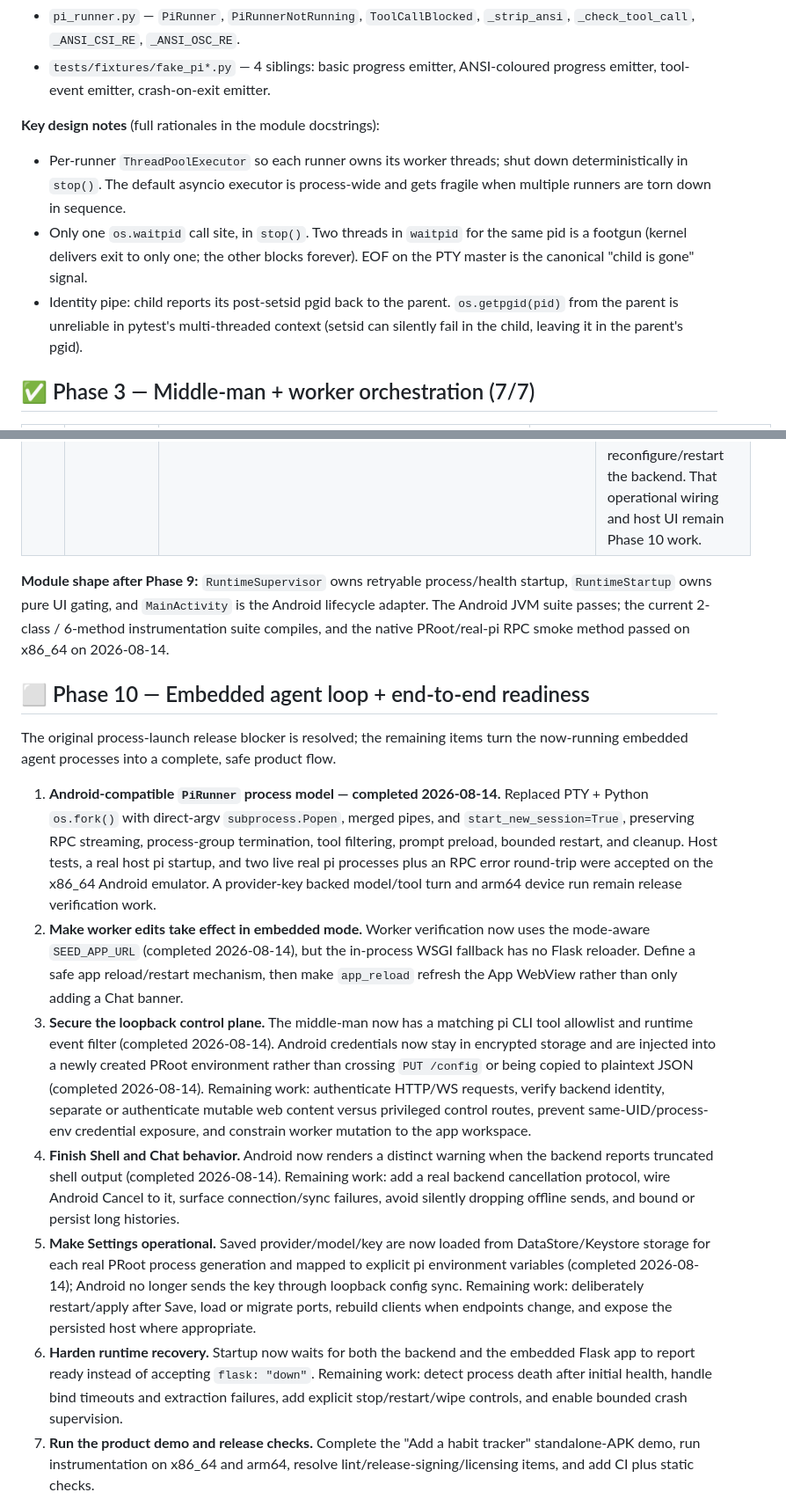
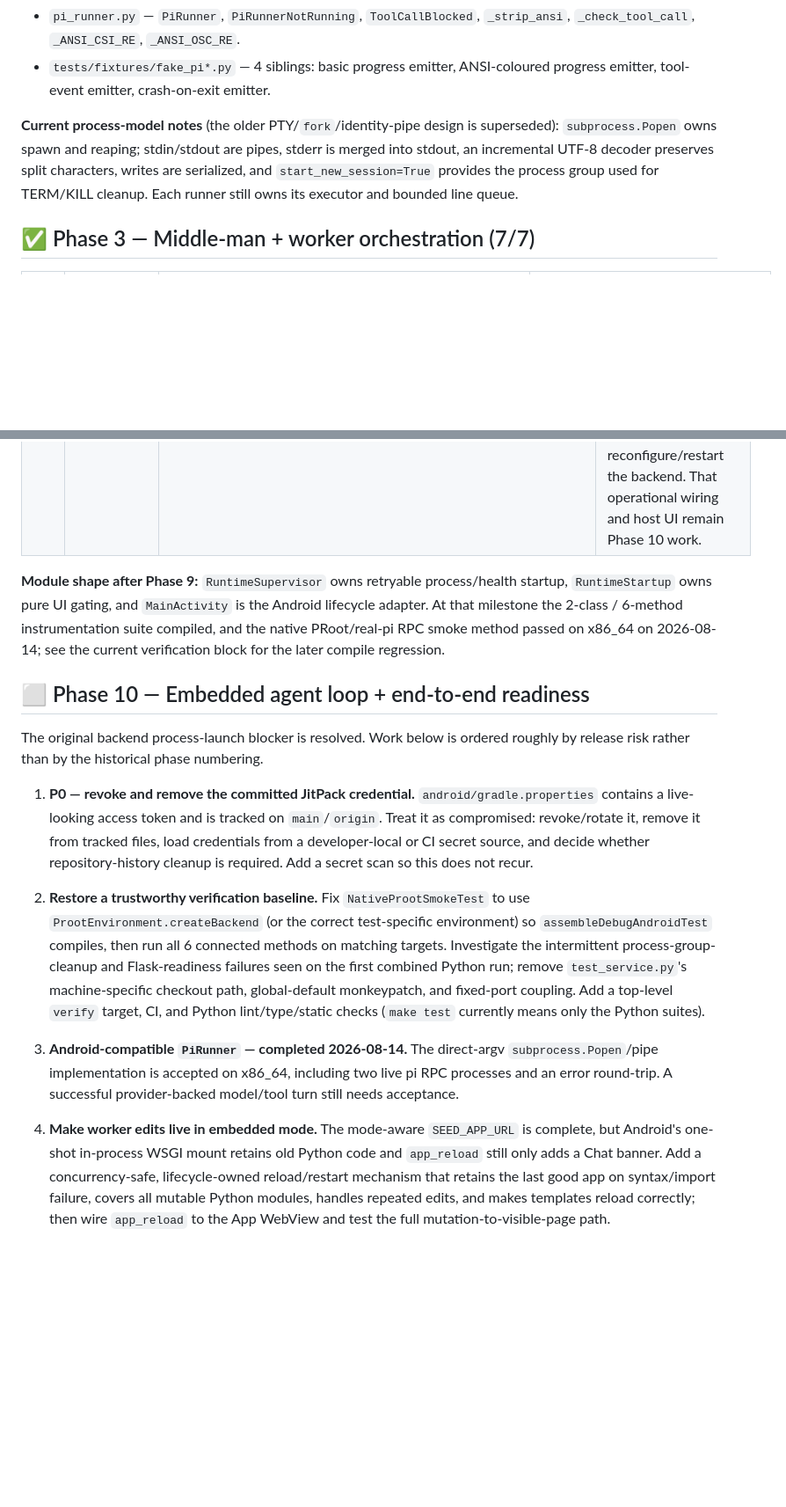
Before and after one commit to triskill/seed, a Markdown page: TODO.md, 2 parts joined by grey strips. Shown at 88% size. GitHub-like rendering; blank space fills up the shorter version.

Commit message:
chore: update TODO

```diff
--- a/TODO.md
+++ b/TODO.md
@@ -131,10 +130,12 @@ that field.
 - `pi_runner.py` — `PiRunner`, `PiRunnerNotRunning`, `ToolCallBlocked`, `_strip_ansi`, `_check_tool_call`, `_ANSI_CSI_RE`, `_ANSI_OSC_RE`.
 - `tests/fixtures/fake_pi*.py` — 4 siblings: basic progress emitter, ANSI-coloured progress emitter, tool-event emitter, crash-on-exit emitter.
 
-**Key design notes** (full rationales in the module docstrings):
-- Per-runner `ThreadPoolExecutor` so each runner owns its worker threads; shut down deterministically in `stop()`. The default asyncio executor is process-wide and gets fragile when multiple runners are torn down in sequence.
-- Only one `os.waitpid` call site, in `stop()`. Two threads in `waitpid` for the same pid is a footgun (kernel delivers exit to only one; the other blocks forever). EOF on the PTY master is the canonical "child is gone" signal.
-- Identity pipe: child reports its post-setsid pgid back to the parent. `os.getpgid(pid)` from the parent is unreliable in pytest's multi-threaded context (setsid can silently fail in the child, leaving it in the parent's pgid).
+**Current process-model notes** (the older PTY/`fork`/identity-pipe design is
+superseded): `subprocess.Popen` owns spawn and reaping; stdin/stdout are pipes,
+stderr is merged into stdout, an incremental UTF-8 decoder preserves split
+characters, writes are serialized, and `start_new_session=True` provides the
+process group used for TERM/KILL cleanup. Each runner still owns its executor
+and bounded line queue.
 
 ## ✅ Phase 3 — Middle-man + worker orchestration (7/7)
 
@@ -294,50 +318,37 @@ activity is backgrounded.
 | 9.3 | Service lifecycle wiring + retry | `MainActivity.kt`, `runtime/{RuntimeSupervisor,RuntimeService,RuntimeBinder}.kt` | ✅ `MainActivity` starts and binds the foreground service after extraction, mirrors binder health, requests Android 13+ notification permission once, gates navigation until healthy, retains the service in the background, and unbinds on destroy. Retry re-polls a live process or replaces a dead one. Extraction is single-flight across activity recreation. |
 | 9.4 | Embedded endpoint defaults + host persistence | `app/build.gradle.kts`, `data/{ApiModule,AndroidSettingsRepo}.kt`, `ui/{app,settings}/*`, related tests | ✅ Active HTTP, WebSocket, and WebView clients use `127.0.0.1:7777`; Flask is WSGI-mounted on the FastAPI port in the embedded runtime. Cleartext/navigation allowlists retain loopback plus `10.0.2.2`. `SettingsForm.host` persists `127.0.0.1`; its legacy `webappPort=7778` field and other saved endpoint values do not currently rebuild clients or reconfigure/restart the backend. That operational wiring and host UI remain Phase 10 work. |
 
-**Module shape after Phase 9:** `RuntimeSupervisor` owns retryable process/health startup, `RuntimeStartup` owns pure UI gating, and `MainActivity` is the Android lifecycle adapter. The Android JVM suite passes; the current 2-class / 6-method instrumentation suite compiles, and the native PRoot/real-pi RPC smoke method passed on x86_64 on 2026-08-14.
+**Module shape after Phase 9:** `RuntimeSupervisor` owns retryable process/health startup, `RuntimeStartup` owns pure UI gating, and `MainActivity` is the Android lifecycle adapter. At that milestone the 2-class / 6-method instrumentation suite compiled, and the native PRoot/real-pi RPC smoke method passed on x86_64 on 2026-08-14; see the current verification block for the later compile regression.
 
 ## ⬜ Phase 10 — Embedded agent loop + end-to-end readiness
 
-The original process-launch release blocker is resolved; the remaining items
-turn the now-running embedded agent processes into a complete, safe product flow.
+The original backend process-launch blocker is resolved. Work below is ordered
+roughly by release risk rather than by the historical phase numbering.
 
-1. **Android-compatible `PiRunner` process model — completed 2026-08-14.**
-   Replaced PTY + Python `os.fork()` with direct-argv `subprocess.Popen`, merged
-   pipes, and `start_new_session=True`, preserving RPC streaming, process-group
-   termination, tool filtering, prompt preload, bounded restart, and cleanup.
-   Host tests, a real host pi startup, and two live real pi processes plus an RPC
-   error round-trip were accepted on the x86_64 Android emulator. A provider-key
-   backed model/tool turn and arm64 device run remain release verification work.
-2. **Make worker edits take effect in embedded mode.** Worker verification now
-   uses the mode-aware `SEED_APP_URL` (completed 2026-08-14), but the in-process
-   WSGI fallback has no Flask reloader. Define a safe app reload/restart
-   mechanism, then make `app_reload` refresh the App WebView rather than only
-   adding a Chat banner.
-3. **Secure the loopback control plane.** The middle-man now has a matching
-   pi CLI tool allowlist and runtime event filter (completed 2026-08-14).
-   Android credentials now stay in encrypted storage and are injected into a
-   newly created PRoot environment rather than crossing `PUT /config` or being
-   copied to plaintext JSON (completed 2026-08-14). Remaining work: authenticate
-   HTTP/WS requests, verify backend identity, separate or authenticate mutable
-   web content versus privileged control routes, prevent same-UID/process-env
-   credential exposure, and constrain worker mutation to the app workspace.
-4. **Finish Shell and Chat behavior.** Android now renders a distinct warning
-   when the backend reports truncated shell output (completed 2026-08-14).
-   Remaining work: add a real backend cancellation protocol, wire Android Cancel
-   to it, surface connection/sync failures, avoid silently dropping offline
-   sends, and bound or persist long histories.
-5. **Make Settings operational.** Saved provider/model/key are now loaded from
-   DataStore/Keystore storage for each real PRoot process generation and mapped
-   to explicit pi environment variables (completed 2026-08-14); Android no
-   longer sends the key through loopback config sync. Remaining work: deliberately
-   restart/apply after Save, load or migrate ports, rebuild clients when endpoints
-   change, and expose the persisted host where appropriate.
-6. **Harden runtime recovery.** Startup now waits for both the backend and the
-   embedded Flask app to report ready instead of accepting `flask: "down"`.
-   Remaining work: detect process death after initial health, handle bind timeouts
-   and extraction failures, add explicit stop/restart/wipe controls, and enable
-   bounded crash supervision.
-7. **Run the product demo and release checks.** Complete the "Add a habit
-   tracker" standalone-APK demo, run instrumentation on x86_64 and arm64,
-   resolve lint/release-signing/licensing items, and add CI plus static checks.
+1. **P0 — revoke and remove the committed JitPack credential.**
+   `android/gradle.properties` contains a live-looking access token and is
+   tracked on `main`/`origin`. Treat it as compromised: revoke/rotate it, remove
+   it from tracked files, load credentials from a developer-local or CI secret
+   source, and decide whether repository-history cleanup is required. Add a
+   secret scan so this does not recur.
+2. **Restore a trustworthy verification baseline.** Fix
+   `NativeProotSmokeTest` to use `ProotEnvironment.createBackend` (or the correct
+   test-specific environment) so `assembleDebugAndroidTest` compiles, then run
+   all 6 connected methods on matching targets. Investigate the intermittent
+   process-group-cleanup and Flask-readiness failures seen on the first combined
+   Python run; remove `test_service.py`'s machine-specific checkout path,
+   global-default monkeypatch, and fixed-port coupling. Add a top-level `verify`
+   target, CI, and Python lint/type/static checks (`make test` currently means
+   only the Python suites).
+3. **Android-compatible `PiRunner` — completed 2026-08-14.** The direct-argv
+   `subprocess.Popen`/pipe implementation is accepted on x86_64, including two
+   live pi RPC processes and an error round-trip. A successful provider-backed
+   model/tool turn still needs acceptance.
+4. **Make worker edits live in embedded mode.** The mode-aware `SEED_APP_URL` is
+   complete, but Android's one-shot in-process WSGI mount retains old Python
+   code and `app_reload` still only adds a Chat banner. Add a concurrency-safe,
+   lifecycle-owned reload/restart mechanism that retains the last good app on
+   syntax/import failure, covers all mutable Python modules, handles repeated
+   edits, and makes templates reload correctly; then wire `app_reload` to the
+   App WebView and test the full mutation-to-visible-page path.
 
```
Also changed, not shown: other parts of TODO.md (+180 -87 lines).
